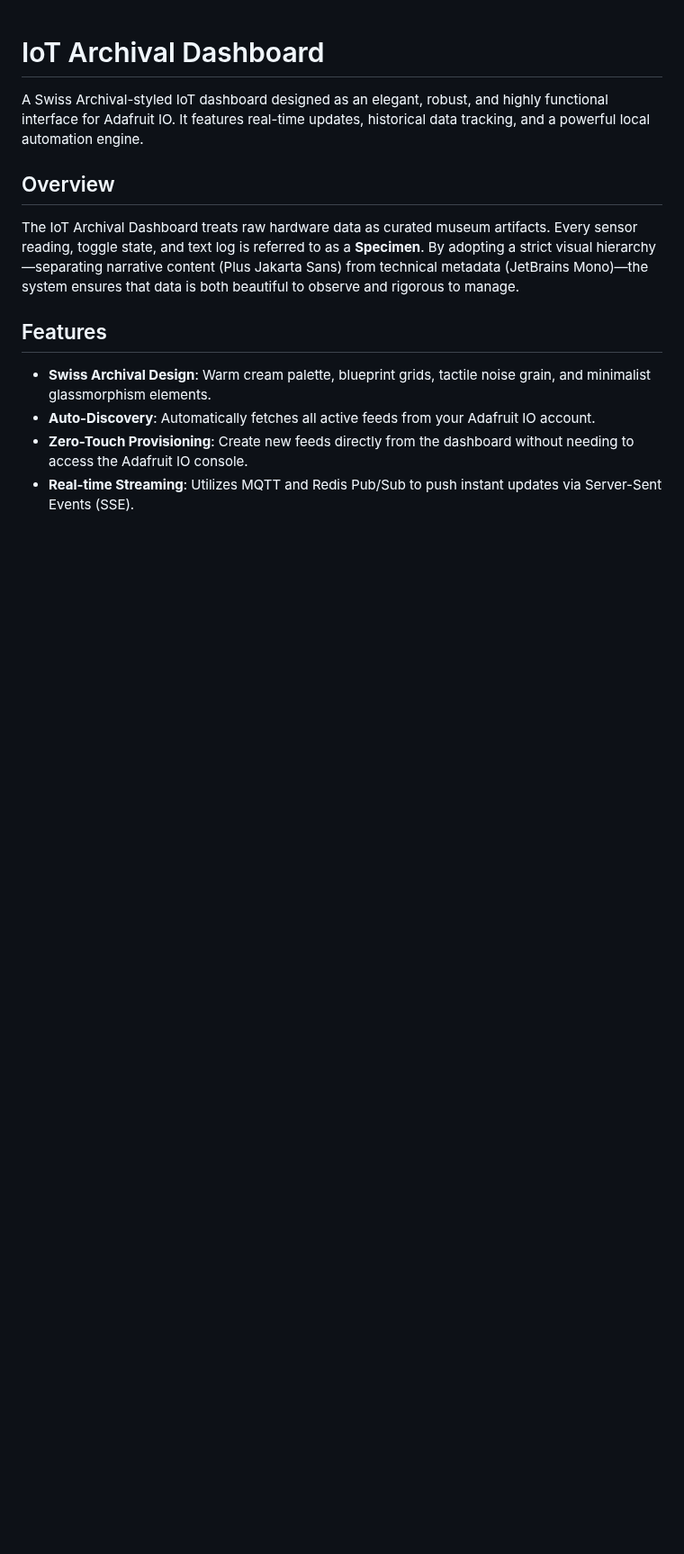
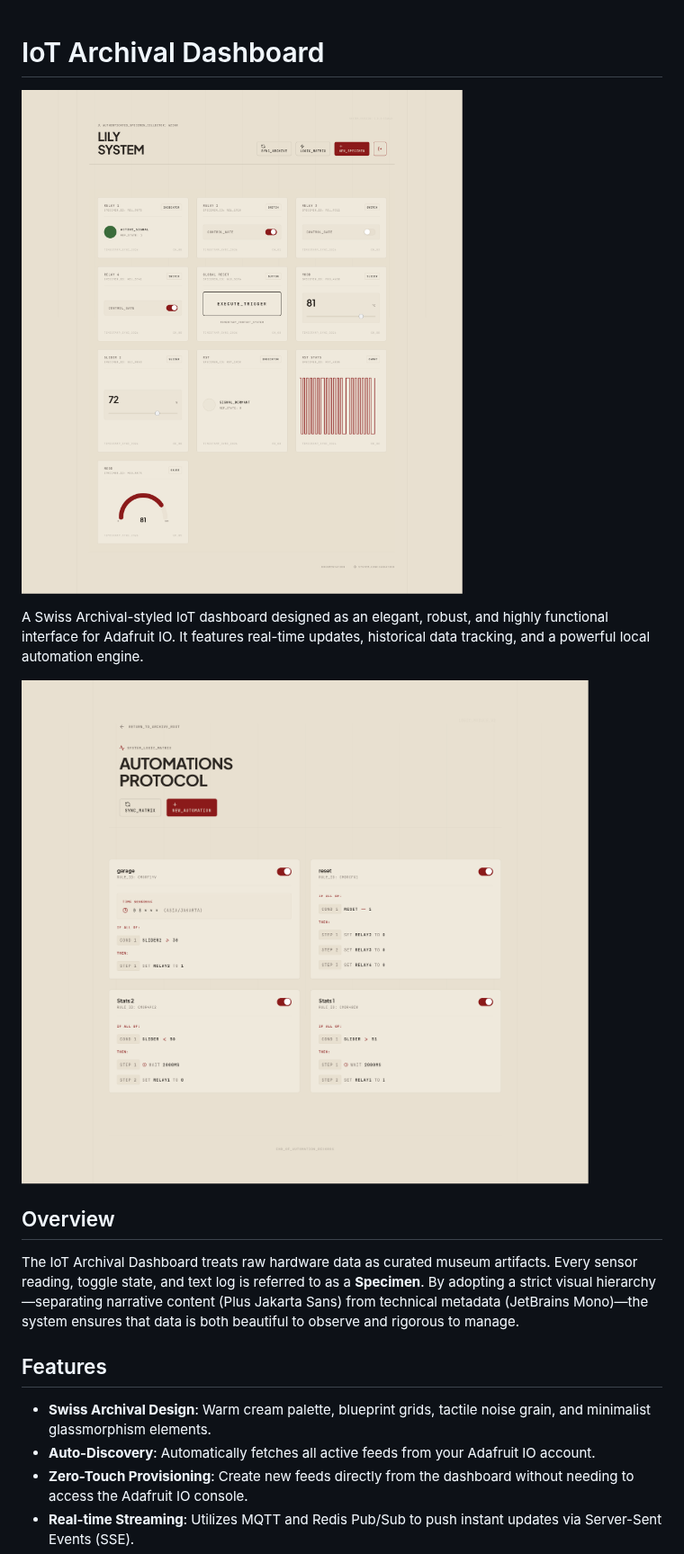
Before and after one commit to lily-osp/iot-archival-dashboard, a Markdown page: README.md, the part around the change. Shown at 90% size. Rendered like a GitHub page; pictures changed too: images/automation.png (added), images/feed_dashboard.png (added); blank space fills up the shorter version.

Commit message:
docs: add screenshots to README
Co-authored-by: Cursor <cursoragent@cursor.com>

```diff
--- a/README.md
+++ b/README.md
@@ -1,6 +1,10 @@
 # IoT Archival Dashboard
 
+![Feed Dashboard](images/feed_dashboard.png)
+
 A Swiss Archival-styled IoT dashboard designed as an elegant, robust, and highly functional interface for Adafruit IO. It features real-time updates, historical data tracking, and a powerful local automation engine.
+
+![Automation Logic Matrix](images/automation.png)
 
 ## Overview
 
```
